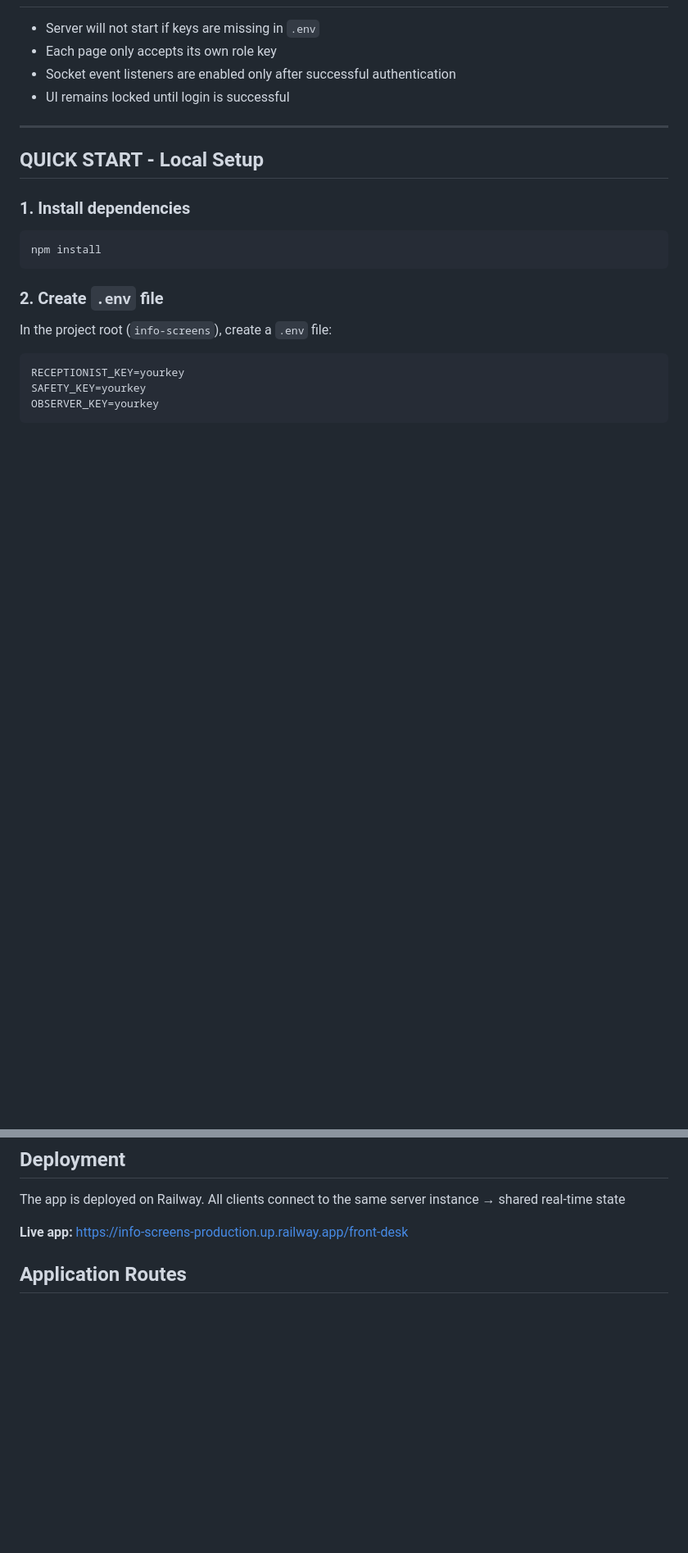
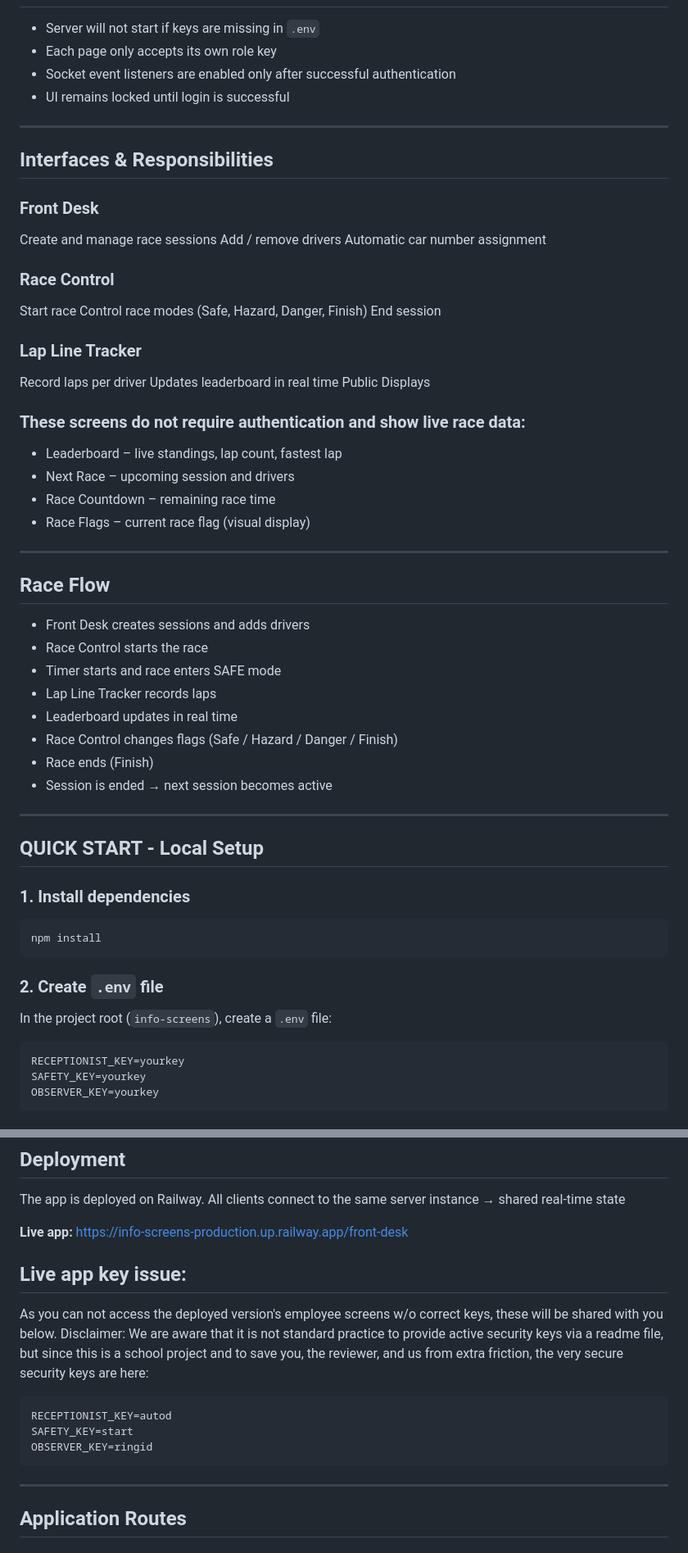
Before and after one commit to laurateemgi/info-screens, a Markdown page: Readme.md, 2 parts joined by grey strips. Shown at 82% size. Drawn GitHub-style; blank space fills up the shorter version.

````diff
--- a/Readme.md
+++ b/Readme.md
@@ -64,6 +114,45 @@ The keys are defined in a `.env` file (not committed to the repository).
 
 ---
 
+## Interfaces & Responsibilities
+
+### Front Desk
+Create and manage race sessions
+Add / remove drivers
+Automatic car number assignment
+
+### Race Control
+Start race
+Control race modes (Safe, Hazard, Danger, Finish)
+End session
+
+### Lap Line Tracker
+Record laps per driver
+Updates leaderboard in real time
+Public Displays
+
+### These screens do not require authentication and show live race data:
+
+* Leaderboard – live standings, lap count, fastest lap
+* Next Race – upcoming session and drivers
+* Race Countdown – remaining race time
+* Race Flags – current race flag (visual display)
+
+---
+
+## Race Flow
+
+* Front Desk creates sessions and adds drivers
+* Race Control starts the race
+* Timer starts and race enters SAFE mode
+* Lap Line Tracker records laps
+* Leaderboard updates in real time
+* Race Control changes flags (Safe / Hazard / Danger / Finish)
+* Race ends (Finish)
+* Session is ended → next session becomes active
+
+---
+
 ## QUICK START - Local Setup
 
 ### 1. Install dependencies
@@ -129,6 +218,17 @@ The app is deployed on Railway. All clients connect to the same server instance
 
 **Live app:** https://info-screens-production.up.railway.app/front-desk
 
+## Live app key issue:
+
+As you can not access the deployed version's employee screens w/o correct keys, these will be shared with you below.
+Disclaimer: We are aware that it is not standard practice to provide active security keys via a readme file, but since this is a school project and to save you, the reviewer, and us from extra friction, the very secure security keys are here:
+```
+RECEPTIONIST_KEY=autod
+SAFETY_KEY=start
+OBSERVER_KEY=ringid
+```
+
+---
 
 ## Application Routes
 
````
Also changed, not shown: other parts of Readme.md (+55 -16 lines).
